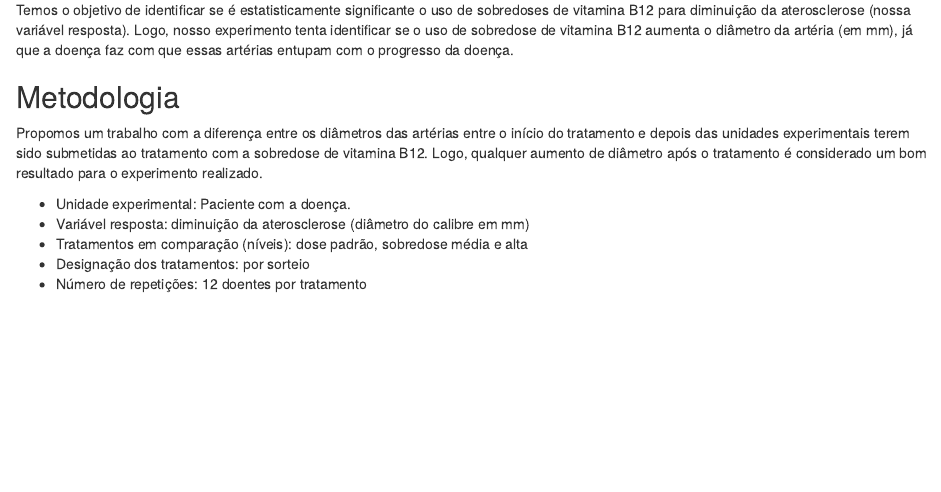
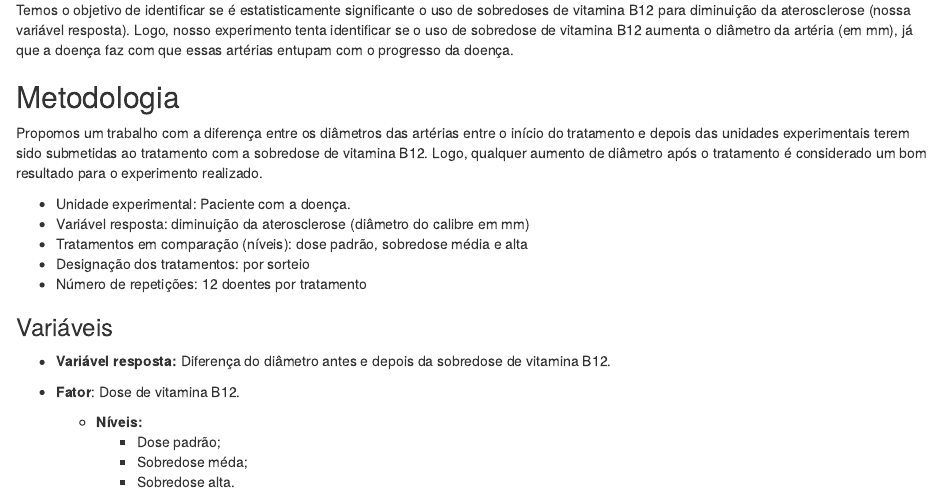
Before and after one commit to GreedBlink/trde, an R Markdown document (delineamento.Rmd): the page in a window 1100 px wide, from 410 px down. Rendered offline with R 4.5, knitr and Pandoc, with nearby package versions; drawn as R Markdown's standard HTML page in place of the format the file asks for.

Commit message:
inserindo variaveis

```diff
--- a/delineamento.Rmd
+++ b/delineamento.Rmd
@@ -36,3 +36,13 @@ Propomos um trabalho com a diferença entre os diâmetros das artérias entre o
   - Tratamentos em comparação (níveis): dose padrão, sobredose média e alta
   - Designação dos tratamentos: por sorteio
   - Número de repetições: 12 doentes por tratamento
+
+### Variáveis
+
+- **Variável resposta:** Diferença do diâmetro antes e depois da sobredose de vitamina B12.
+
+- **Fator**: Dose de vitamina B12.
+    - **Níveis:**
+        - Dose padrão;
+        - Sobredose méda;
+        - Sobredose alta.
```
